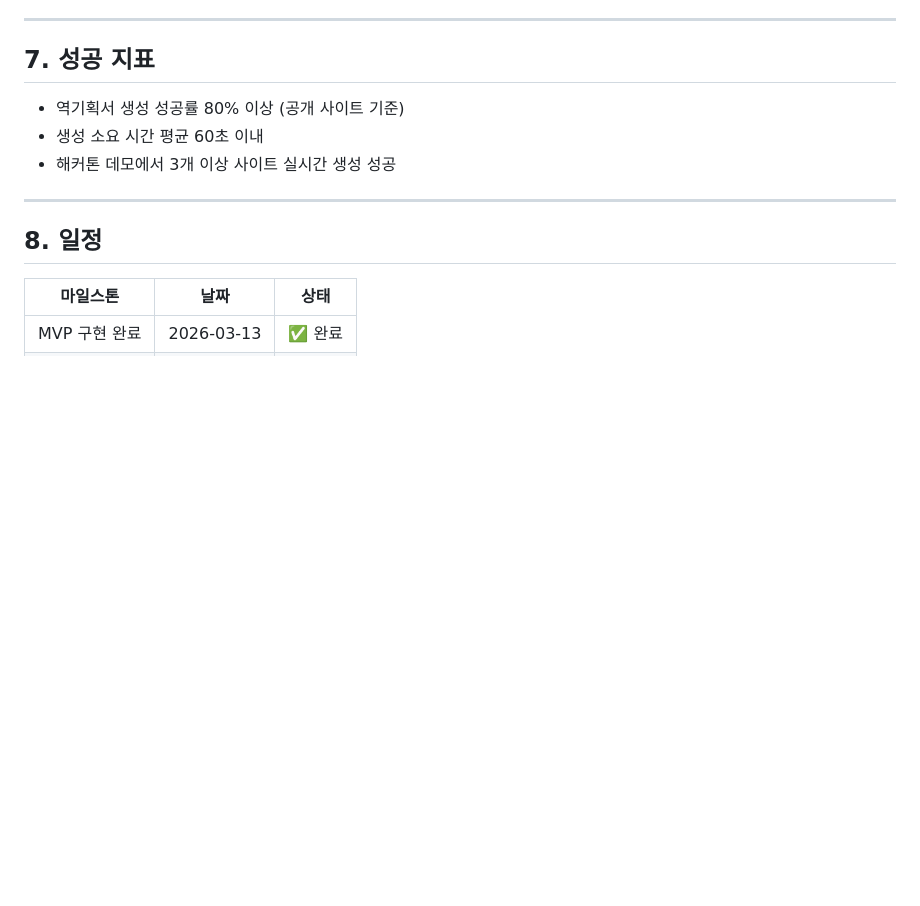
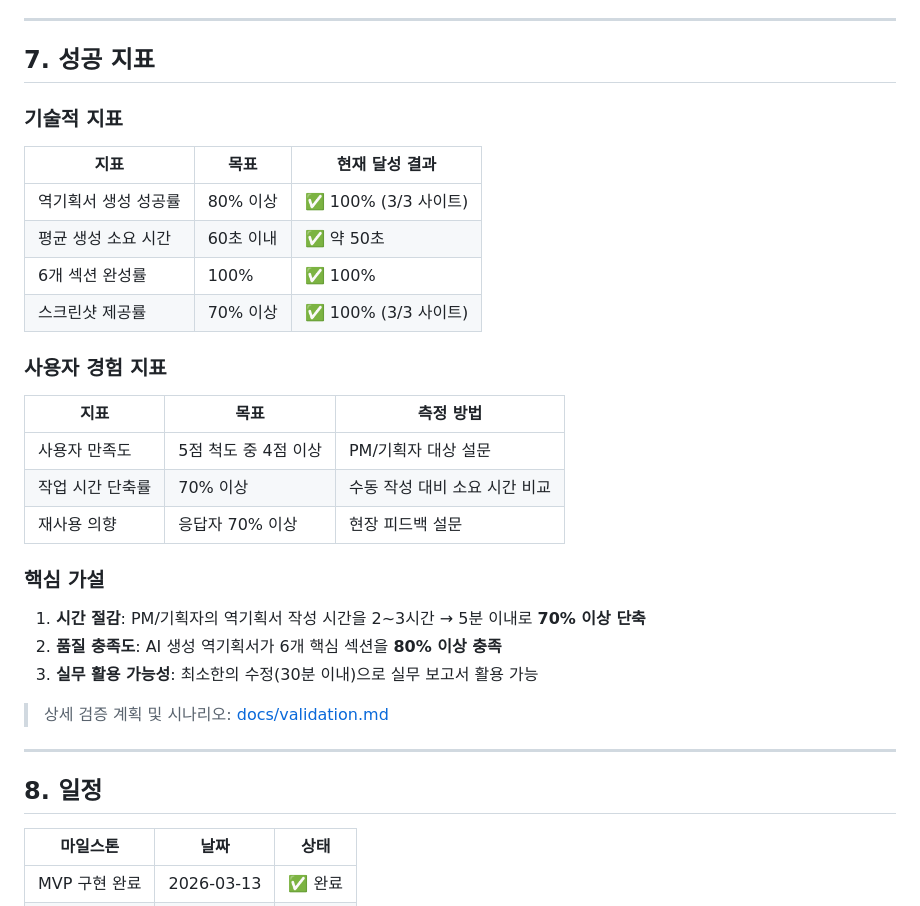
Before and after one commit to YunPM/reverse-plan-generator, a Markdown page: docs/PRD.md, the part around the change. Drawn GitHub-style; blank space fills up the shorter version.

Commit message:
docs: PRD에 성공 지표 및 핵심 가설 통합

```diff
--- a/docs/PRD.md
+++ b/docs/PRD.md
@@ -97,9 +97,27 @@ PM/기획자가 경쟁사·벤치마킹 대상 웹서비스를 분석할 때 수
 
 ## 7. 성공 지표
 
-- 역기획서 생성 성공률 80% 이상 (공개 사이트 기준)
-- 생성 소요 시간 평균 60초 이내
-- 해커톤 데모에서 3개 이상 사이트 실시간 생성 성공
+### 기술적 지표
+| 지표 | 목표 | 현재 달성 결과 |
+|------|------|-------------|
+| 역기획서 생성 성공률 | 80% 이상 | ✅ 100% (3/3 사이트) |
+| 평균 생성 소요 시간 | 60초 이내 | ✅ 약 50초 |
+| 6개 섹션 완성률 | 100% | ✅ 100% |
+| 스크린샷 제공률 | 70% 이상 | ✅ 100% (3/3 사이트) |
+
+### 사용자 경험 지표
+| 지표 | 목표 | 측정 방법 |
+|------|------|---------|
+| 사용자 만족도 | 5점 척도 중 4점 이상 | PM/기획자 대상 설문 |
+| 작업 시간 단축률 | 70% 이상 | 수동 작성 대비 소요 시간 비교 |
+| 재사용 의향 | 응답자 70% 이상 | 현장 피드백 설문 |
+
+### 핵심 가설
+1. **시간 절감**: PM/기획자의 역기획서 작성 시간을 2~3시간 → 5분 이내로 **70% 이상 단축**
+2. **품질 충족도**: AI 생성 역기획서가 6개 핵심 섹션을 **80% 이상 충족**
+3. **실무 활용 가능성**: 최소한의 수정(30분 이내)으로 실무 보고서 활용 가능
+
+> 상세 검증 계획 및 시나리오: [docs/validation.md](validation.md)
 
 ---
 
```
